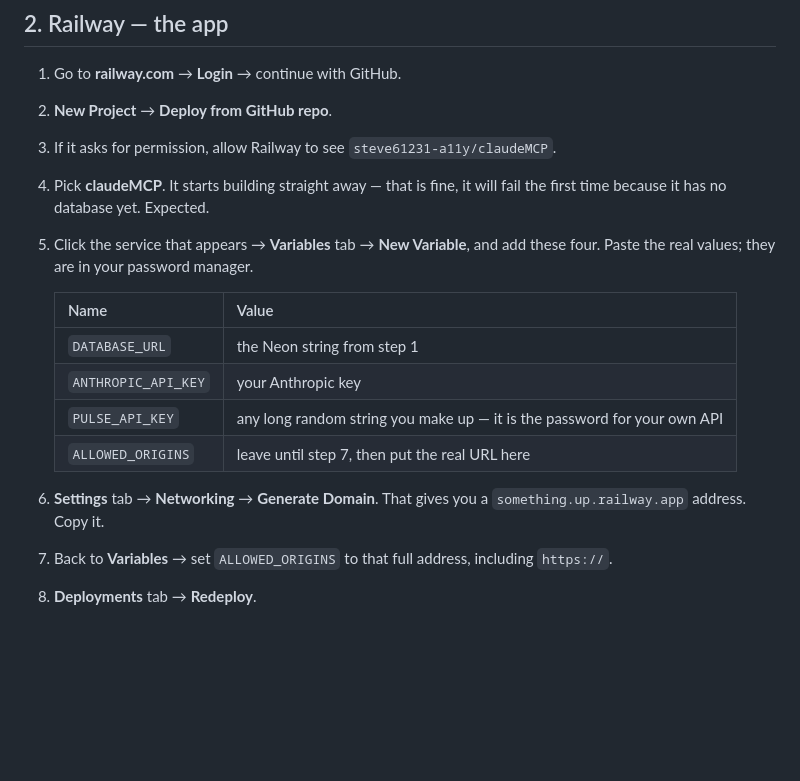
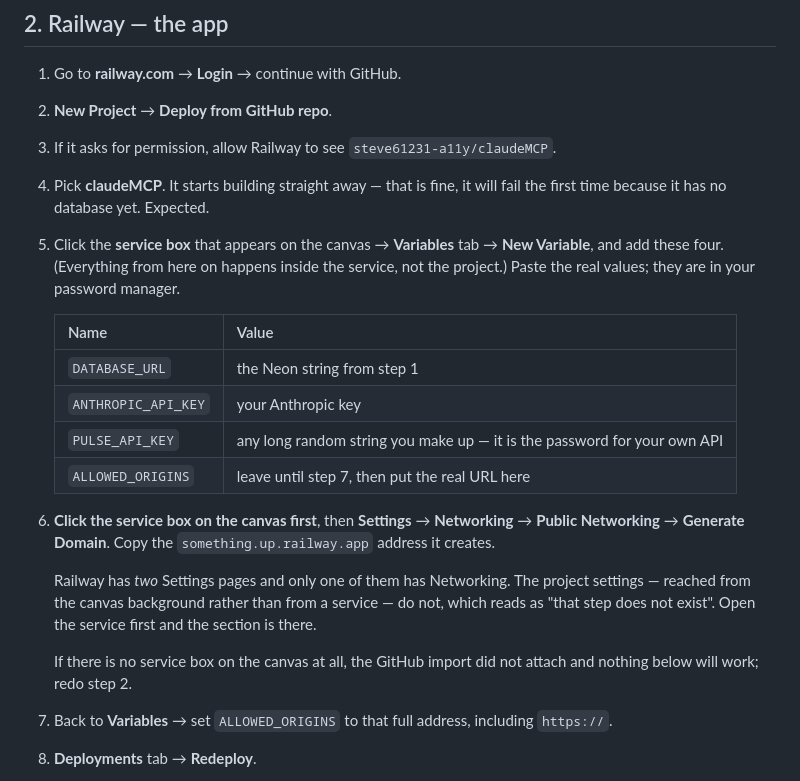
Before and after one commit to steve61231-a11y/claudeMCP, a Markdown page: docs/DEPLOY.md, the part around the change. Rendered like a GitHub page; blank space fills up the shorter version.

Commit message:
Say which Settings page Railway means
Railway has two, and only the service's has a Networking section. The
project settings — reached from the canvas background rather than from
a service — does not, so following this guide from there reads as "that
step does not exist in Railway", which is exactly what happened.

Also notes what it means when there is no service box at all: the
GitHub import did not attach, and nothing after that point can work.

Co-Authored-By: Claude Opus 5 <noreply@anthropic.com>
Claude-Session: https://claude.ai/code/session_01MQrBpdzmouUrxjwnAimh3T

```diff
--- a/docs/DEPLOY.md
+++ b/docs/DEPLOY.md
@@ -45,8 +45,9 @@ not a risk: nothing is deleted.
 3. If it asks for permission, allow Railway to see `steve61231-a11y/claudeMCP`.
 4. Pick **claudeMCP**. It starts building straight away — that is fine, it
    will fail the first time because it has no database yet. Expected.
-5. Click the service that appears → **Variables** tab → **New Variable**, and
-   add these four. Paste the real values; they are in your password manager.
+5. Click the **service box** that appears on the canvas → **Variables** tab →
+   **New Variable**, and add these four. (Everything from here on happens
+   inside the service, not the project.) Paste the real values; they are in your password manager.
 
    | Name | Value |
    |---|---|
@@ -55,8 +56,17 @@ not a risk: nothing is deleted.
    | `PULSE_API_KEY` | any long random string you make up — it is the password for your own API |
    | `ALLOWED_ORIGINS` | leave until step 7, then put the real URL here |
 
-6. **Settings** tab → **Networking** → **Generate Domain**. That gives you a
-   `something.up.railway.app` address. Copy it.
+6. **Click the service box on the canvas first**, then **Settings** →
+   **Networking** → **Public Networking** → **Generate Domain**. Copy the
+   `something.up.railway.app` address it creates.
+
+   Railway has *two* Settings pages and only one of them has Networking. The
+   project settings — reached from the canvas background rather than from a
+   service — do not, which reads as "that step does not exist". Open the
+   service first and the section is there.
+
+   If there is no service box on the canvas at all, the GitHub import did not
+   attach and nothing below will work; redo step 2.
 7. Back to **Variables** → set `ALLOWED_ORIGINS` to that full address,
    including `https://`.
 8. **Deployments** tab → **Redeploy**.
```
